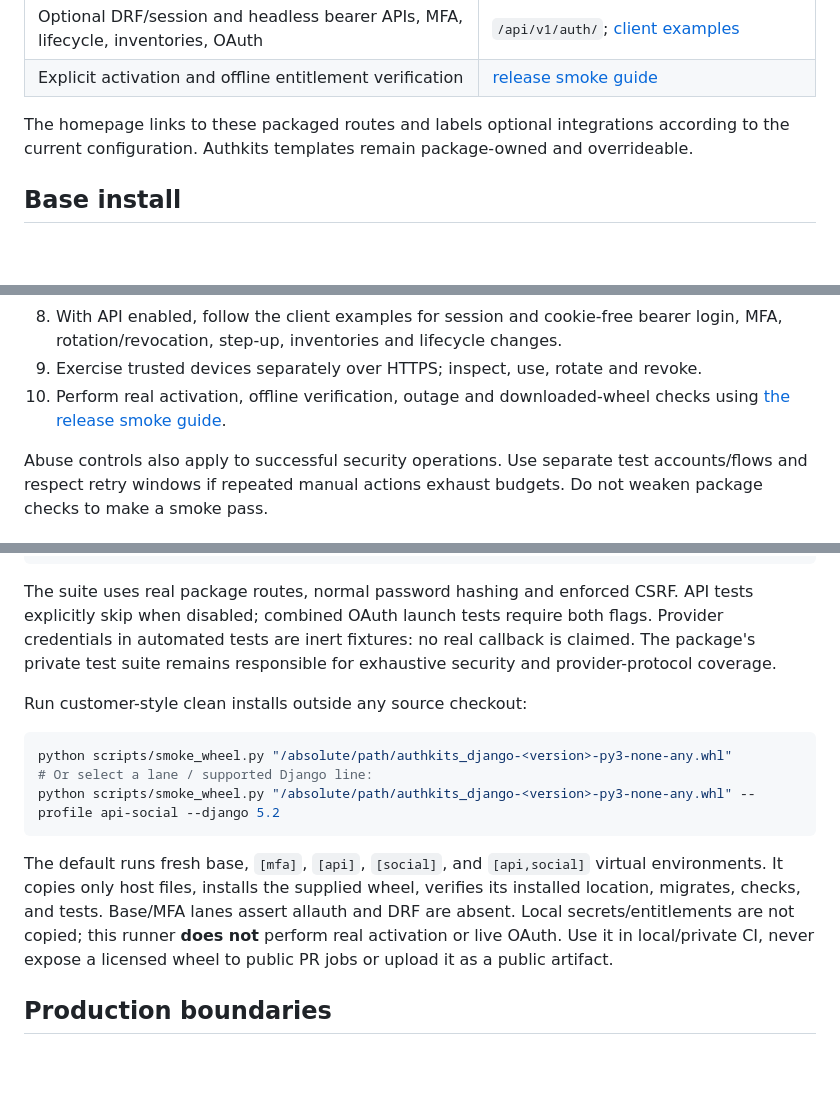
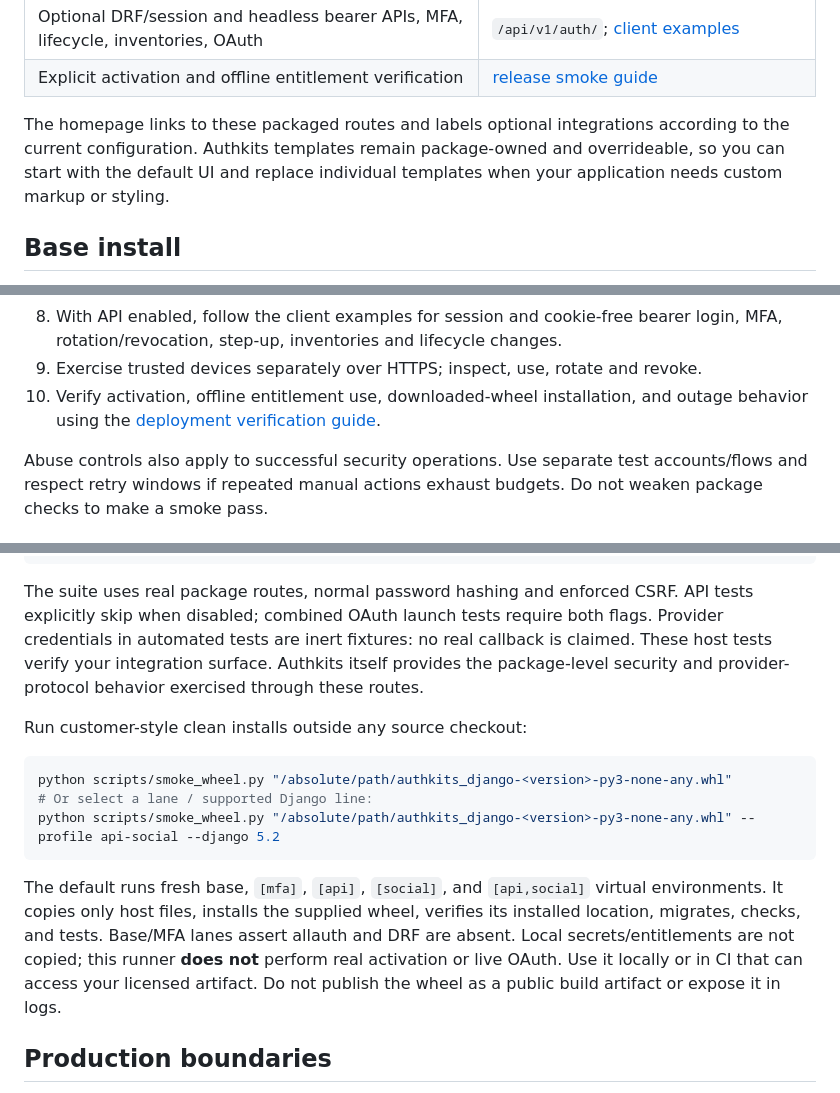
Before and after one commit to jaccqo/authkits-django-test-app, a Markdown page: README.md, 3 parts joined by grey strips. GitHub-like rendering; blank space fills up the shorter version.

```diff
--- a/README.md
+++ b/README.md
@@ -29,7 +29,9 @@ Repository readiness does not certify completion of the production release gates
 | Explicit activation and offline entitlement verification | [release smoke guide](docs/RELEASE_SMOKES.md) |
 
 The homepage links to these packaged routes and labels optional integrations according
-to the current configuration. Authkits templates remain package-owned and overrideable.
+to the current configuration. Authkits templates remain package-owned and overrideable, so you can start with the
+default UI and replace individual templates when your application needs custom markup
+or styling.
 
 ## Base install
 
@@ -238,8 +240,8 @@ local console; never use console email or publish its output in production.
 8. With API enabled, follow the client examples for session and cookie-free bearer
    login, MFA, rotation/revocation, step-up, inventories and lifecycle changes.
 9. Exercise trusted devices separately over HTTPS; inspect, use, rotate and revoke.
-10. Perform real activation, offline verification, outage and downloaded-wheel checks
-    using [the release smoke guide](docs/RELEASE_SMOKES.md).
+10. Verify activation, offline entitlement use, downloaded-wheel installation, and
+    outage behavior using the [deployment verification guide](docs/RELEASE_SMOKES.md).
 
 Abuse controls also apply to successful security operations. Use separate test
 accounts/flows and respect retry windows if repeated manual actions exhaust budgets.
@@ -291,8 +293,8 @@ python manage.py test config -v 2
 The suite uses real package routes, normal password hashing and enforced CSRF. API
 tests explicitly skip when disabled; combined OAuth launch tests require both flags.
 Provider credentials in automated tests are inert fixtures: no real callback is
-claimed. The package's private test suite remains responsible for exhaustive security
-and provider-protocol coverage.
+claimed. These host tests verify your integration surface. Authkits itself provides the
+package-level security and provider-protocol behavior exercised through these routes.
 
 Run customer-style clean installs outside any source checkout:
 
@@ -306,8 +308,8 @@ The default runs fresh base, `[mfa]`, `[api]`, `[social]`, and `[api,social]` vi
 environments. It copies only host files, installs the supplied wheel, verifies its
 installed location, migrates, checks, and tests. Base/MFA lanes assert allauth and DRF
 are absent. Local secrets/entitlements are not copied; this runner **does not**
-perform real activation or live OAuth. Use it in local/private CI, never expose a
-licensed wheel to public PR jobs or upload it as a public artifact.
+perform real activation or live OAuth. Use it locally or in CI that can access your licensed artifact. Do not publish the
+wheel as a public build artifact or expose it in logs.
 
 ## Production boundaries
 
```
Also changed, not shown: other parts of README.md (+19 -19 lines).
